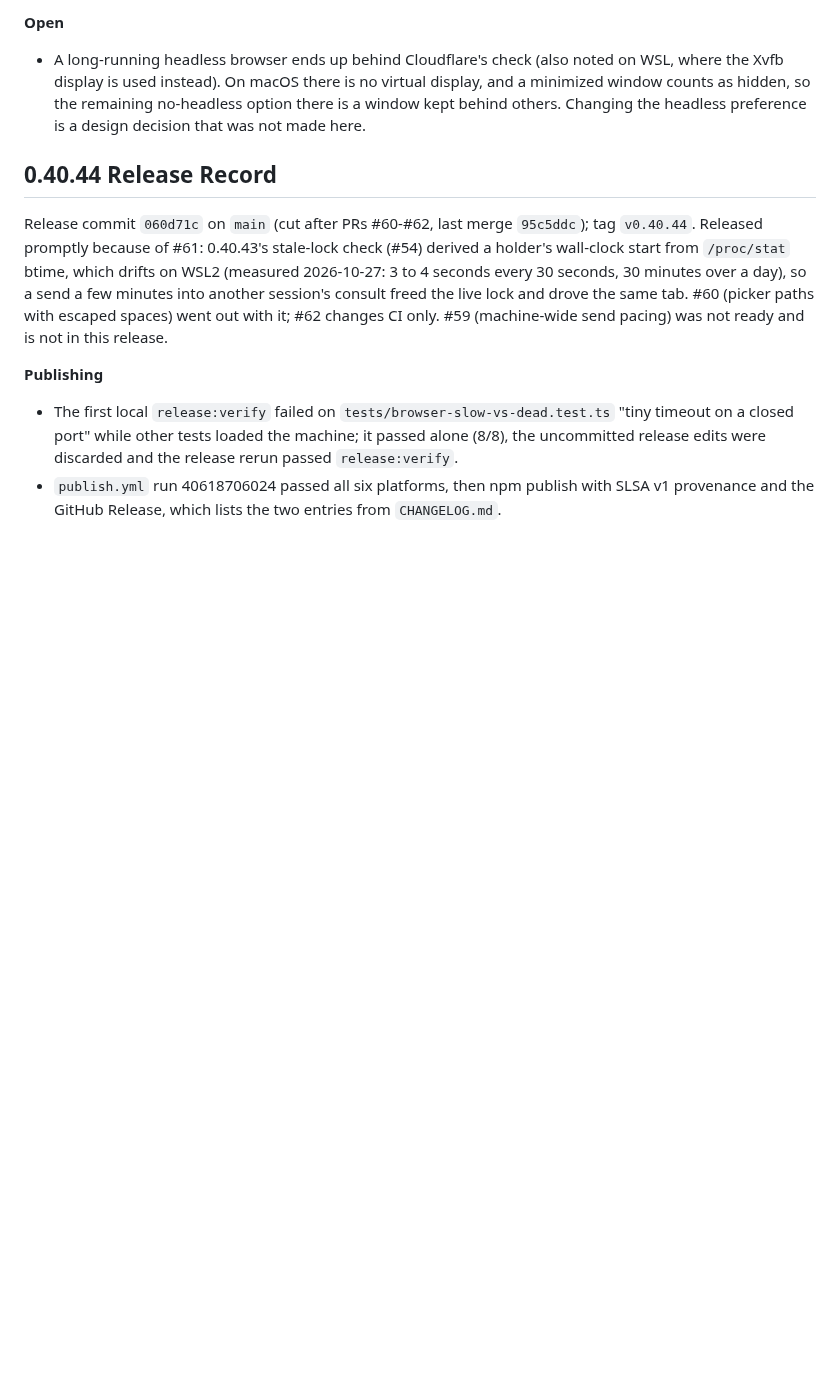
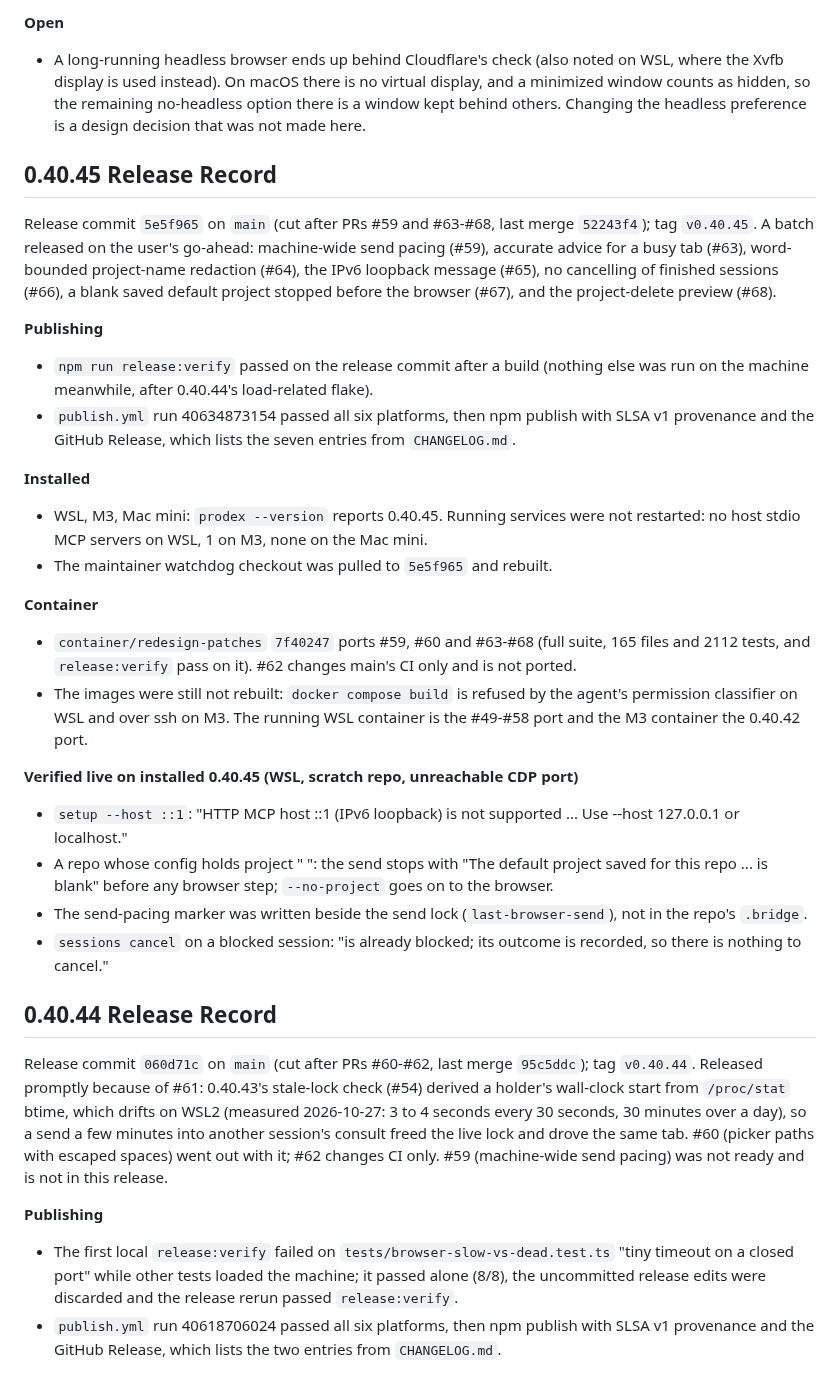
Before and after one commit to youdie006/prodex, a Markdown page: docs/releasing.md, the part around the change. Rendered like a GitHub page; blank space fills up the shorter version.

Commit message:
docs: record the 0.40.45 release, installs and container status
Claude-Session: https://claude.ai/code/session_01EMqNwnnhHXznd2P2PDsaDV

```diff
--- a/docs/releasing.md
+++ b/docs/releasing.md
@@ -34,6 +34,28 @@ The release adds a guarded, opt-in transition and more accurate blocker reportin
 
 **Open**
 - A long-running headless browser ends up behind Cloudflare's check (also noted on WSL, where the Xvfb display is used instead). On macOS there is no virtual display, and a minimized window counts as hidden, so the remaining no-headless option there is a window kept behind others. Changing the headless preference is a design decision that was not made here.
+
+## 0.40.45 Release Record
+
+Release commit `5e5f965` on `main` (cut after PRs #59 and #63-#68, last merge `52243f4`); tag `v0.40.45`. A batch released on the user's go-ahead: machine-wide send pacing (#59), accurate advice for a busy tab (#63), word-bounded project-name redaction (#64), the IPv6 loopback message (#65), no cancelling of finished sessions (#66), a blank saved default project stopped before the browser (#67), and the project-delete preview (#68).
+
+**Publishing**
+- `npm run release:verify` passed on the release commit after a build (nothing else was run on the machine meanwhile, after 0.40.44's load-related flake).
+- `publish.yml` run 40634873154 passed all six platforms, then npm publish with SLSA v1 provenance and the GitHub Release, which lists the seven entries from `CHANGELOG.md`.
+
+**Installed**
+- WSL, M3, Mac mini: `prodex --version` reports 0.40.45. Running services were not restarted: no host stdio MCP servers on WSL, 1 on M3, none on the Mac mini.
+- The maintainer watchdog checkout was pulled to `5e5f965` and rebuilt.
+
+**Container**
+- `container/redesign-patches` `7f40247` ports #59, #60 and #63-#68 (full suite, 165 files and 2112 tests, and `release:verify` pass on it). #62 changes main's CI only and is not ported.
+- The images were still not rebuilt: `docker compose build` is refused by the agent's permission classifier on WSL and over ssh on M3. The running WSL container is the #49-#58 port and the M3 container the 0.40.42 port.
+
+**Verified live on installed 0.40.45 (WSL, scratch repo, unreachable CDP port)**
+- `setup --host ::1`: "HTTP MCP host ::1 (IPv6 loopback) is not supported ... Use --host 127.0.0.1 or localhost."
+- A repo whose config holds project " ": the send stops with "The default project saved for this repo ... is blank" before any browser step; `--no-project` goes on to the browser.
+- The send-pacing marker was written beside the send lock (`last-browser-send`), not in the repo's `.bridge`.
+- `sessions cancel` on a blocked session: "is already blocked; its outcome is recorded, so there is nothing to cancel."
 
 ## 0.40.44 Release Record
 
```
